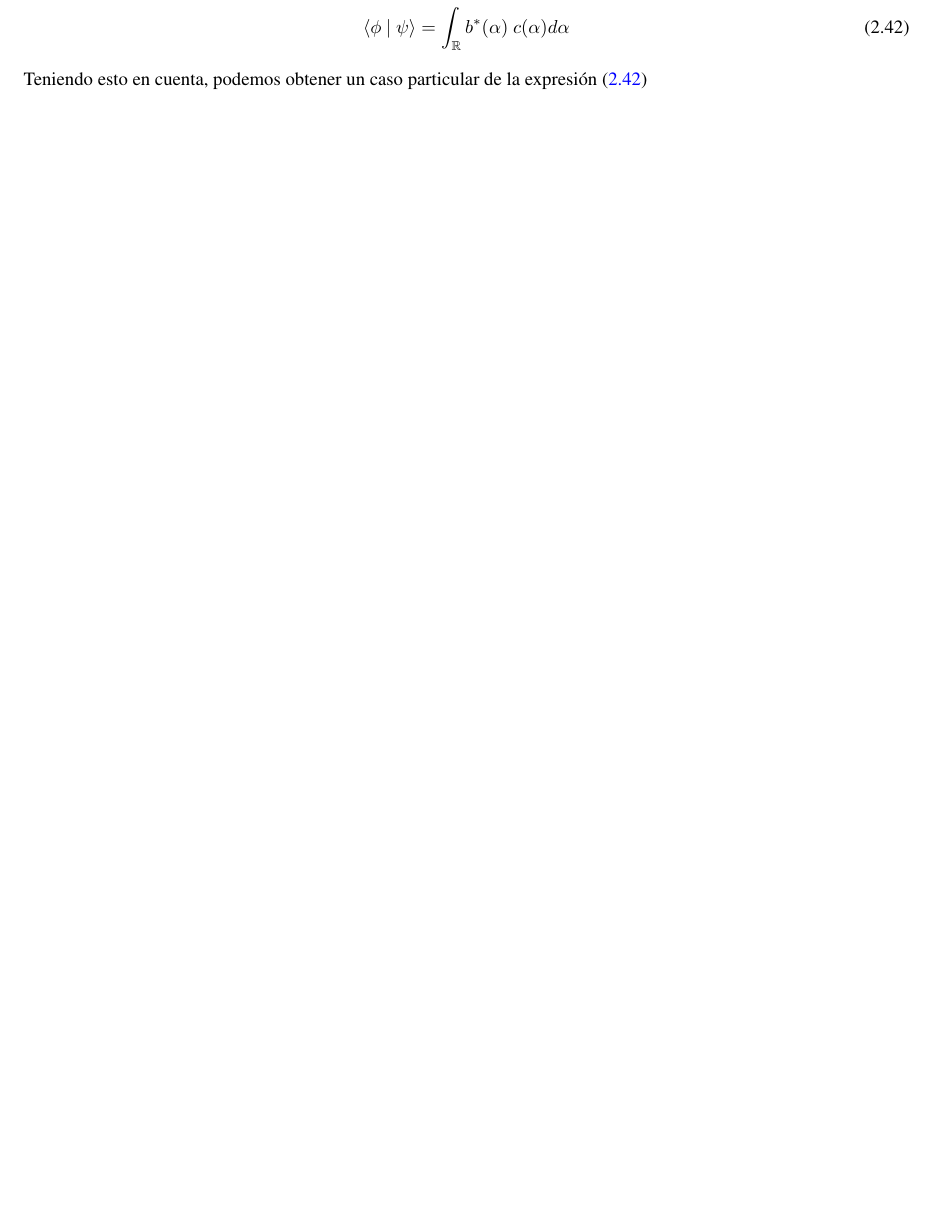
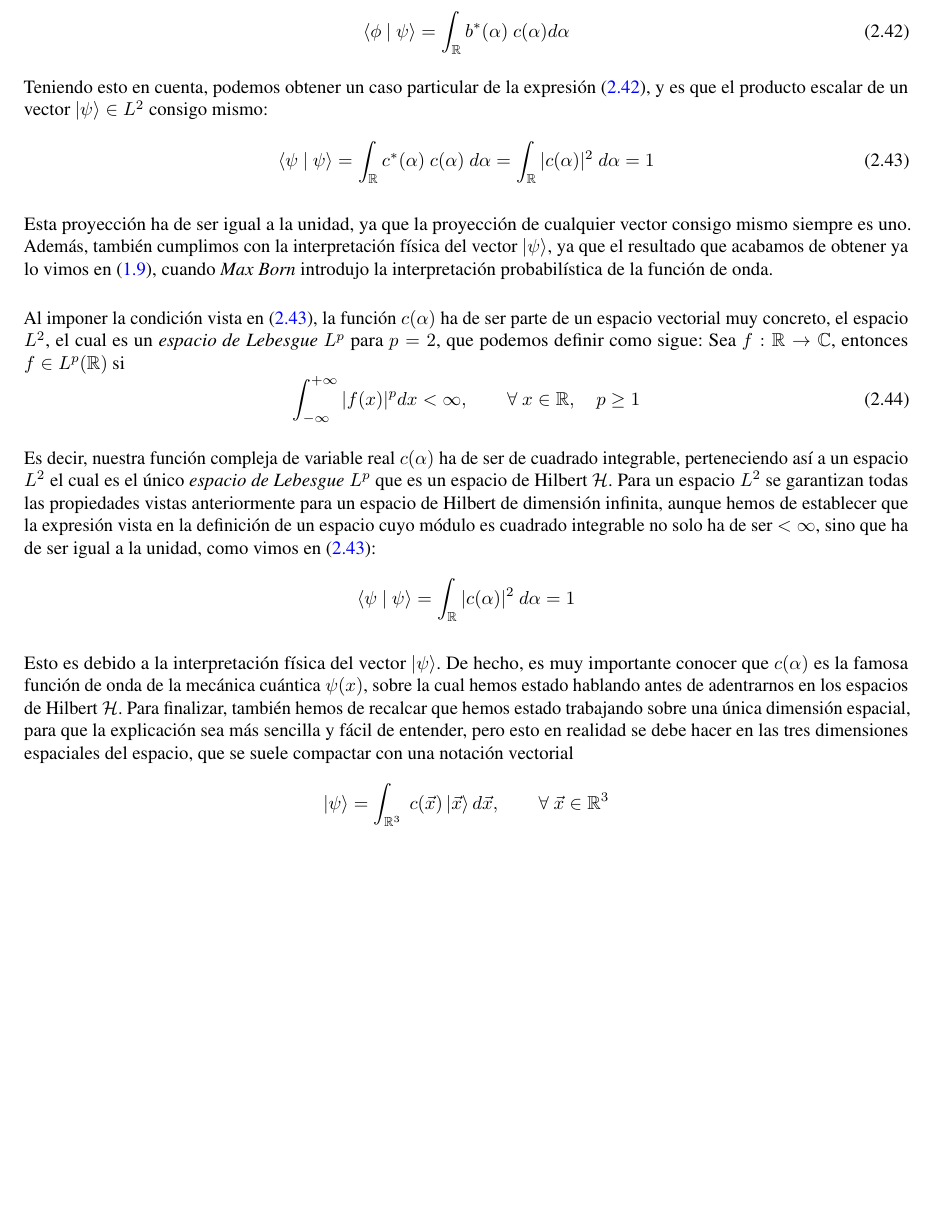
Before and after one commit to rnoguer22/TFG_Criptografia_Cuantica, a LaTeX document (main.tex): part of page 24 of 31 before the commit and part of page 25 of 32 after it, cut so that both start at the same text, the shorter picture padded with empty space. Compiled offline with pdfLaTeX.

Commit message:
Terminamos con los espacios L2

```diff
--- a/main.tex
+++ b/main.tex
@@ -1062,7 +1064,36 @@
 
     \vspace{2.5mm}
 
-    Teniendo esto en cuenta, podemos obtener un caso particular de la expresión (\ref{eq: producto_escalar_infinito})
+    Teniendo esto en cuenta, podemos obtener un caso particular de la expresión (\ref{eq: producto_escalar_infinito}), y es que el producto escalar de un vector \( \ket{\psi} \in L^{2} \) consigo mismo:
+    \begin{equation}
+        \braket{\psi \ | \ \psi} = \int_{\mathbb{R}} c^{*} (\alpha) \ c (\alpha) \ d \alpha = \int_{\mathbb{R}} | c (\alpha) | ^ {2} \ d \alpha = 1
+        \label{eq: producto_escalar_vector_mismo_l2}
+    \end{equation}
+
+    \vspace{2.5mm}
+
+    Esta proyección ha de ser igual a la unidad, ya que la proyección de cualquier vector consigo mismo siempre es uno. Además, también cumplimos con la interpretación física del vector \( \ket{\psi} \), ya que el resultado que acabamos de obtener ya lo vimos en (\ref{eq: interpretacion_probabilistica}), cuando \textit{Max Born} introdujo la interpretación probabilística de la función de onda.
+
+    \vspace{5mm}
+
+    Al imponer la condición vista en (\ref{eq: producto_escalar_vector_mismo_l2}), la función \( c(\alpha) \) ha de ser parte de un espacio vectorial muy concreto, el espacio \( L^{2} \), el cual es un \textit{espacio de Lebesgue} \( L^{p} \) para \( p = 2 \), que podemos definir como sigue: Sea \( f: \mathbb{R} \rightarrow \mathbb{C} \), entonces \( f \in L^{p} (\mathbb{R}) \) si
+    \begin{equation}
+        \int_{-\infty}^{+\infty} | f (x) | ^ {p} d x < \infty, \qquad \forall \ x \in \mathbb{R}, \quad p \geq 1
+    \end{equation}
+
+    \vspace{2.5mm}
+
+    Es decir, nuestra función compleja de variable real \( c(\alpha) \) ha de ser de cuadrado integrable, perteneciendo así a un espacio \( L^{2} \) el cual es el único \textit{espacio de Lebesgue} \( L^{p} \) que es un espacio de Hilbert \( \mathcal{H} \). Para un espacio \( L^{2} \) se garantizan todas las propiedades vistas anteriormente para un espacio de Hilbert de dimensión infinita, aunque hemos de establecer que la expresión vista en la definición de un espacio cuyo módulo es cuadrado integrable no solo ha de ser \( < \infty \), sino que ha de ser igual a la unidad, como vimos en (\ref{eq: producto_escalar_vector_mismo_l2}):
+    \begin{equation*}
+        \braket{\psi \ | \ \psi} =  \int_{\mathbb{R}} | c (\alpha) | ^ {2} \ d \alpha = 1
+    \end{equation*}
+
+    \vspace{2.5mm}
+
+    Esto es debido a la interpretación física del vector \( \ket{\psi} \). De hecho, es muy importante conocer que \( c(\alpha) \) es la famosa función de onda de la mecánica cuántica \( \psi(x) \), sobre la cual hemos estado hablando antes de adentrarnos en los espacios de Hilbert \( \mathcal{H} \). Para finalizar, también hemos de recalcar que hemos estado trabajando sobre una única dimensión espacial, para que la explicación sea más sencilla y fácil de entender, pero esto en realidad se debe hacer en las tres dimensiones espaciales del espacio, que se suele compactar con una notación vectorial
+    \begin{equation*}
+        \ket{\psi} = \int_{\mathbb{R}^{3}} \ c(\vec{x}) \ket{\vec{x}} d \vec{x}, \qquad \forall \ \vec{x} \in \mathbb{R}^{3}
+    \end{equation*}
 
 
 
```
Also changed, not shown: main.pdf, main.tex (20 more changed lines).
